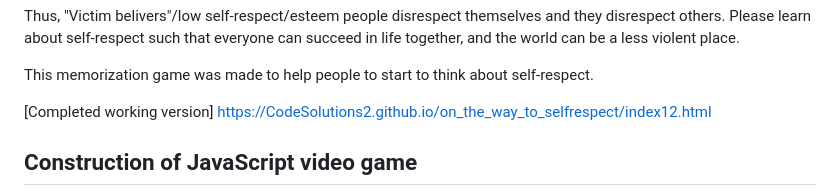
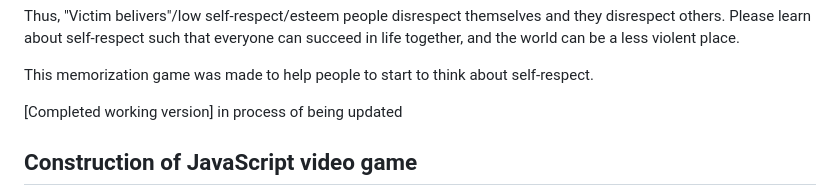
Before and after one commit to CodeSolutions2/on_the_way_to_selfrespect, a Markdown page: README.md, the part around the change. GitHub-like rendering.

```diff
--- a/README.md
+++ b/README.md
@@ -13,7 +13,7 @@ Thus, "Victim belivers"/low self-respect/esteem people disrespect themselves and
 
 This memorization game was made to help people to start to think about self-respect.
 
-[Completed working version] https://CodeSolutions2.github.io/on_the_way_to_selfrespect/index12.html
+[Completed working version] in process of being updated
 
 ## Construction of JavaScript video game
   - View an explanation of this webapp on my Medium Practicing DatScy blog: https://medium.com/@j622amilah/javascript-tensorflow-js-webapp-game-d17aa84422f0
```
